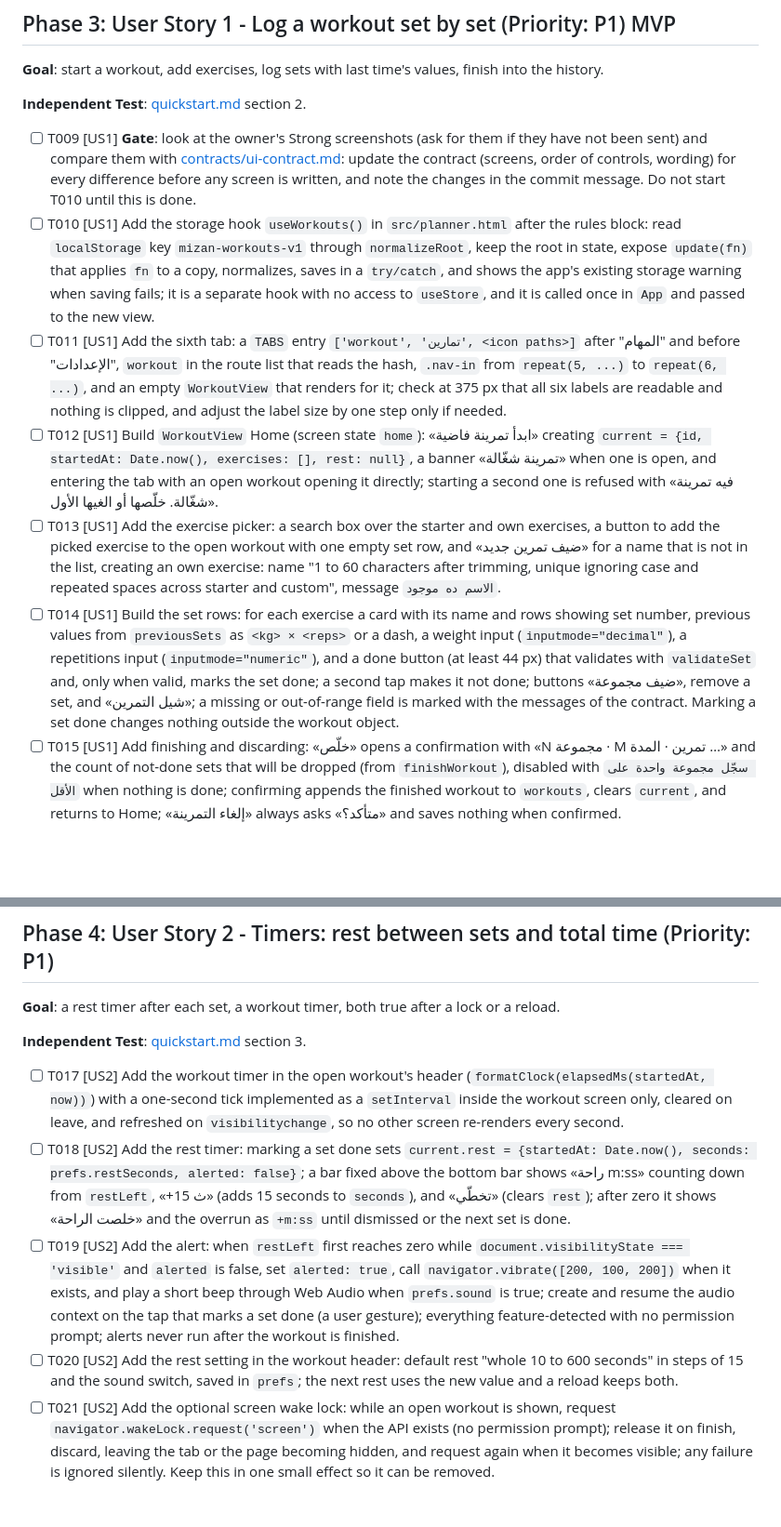
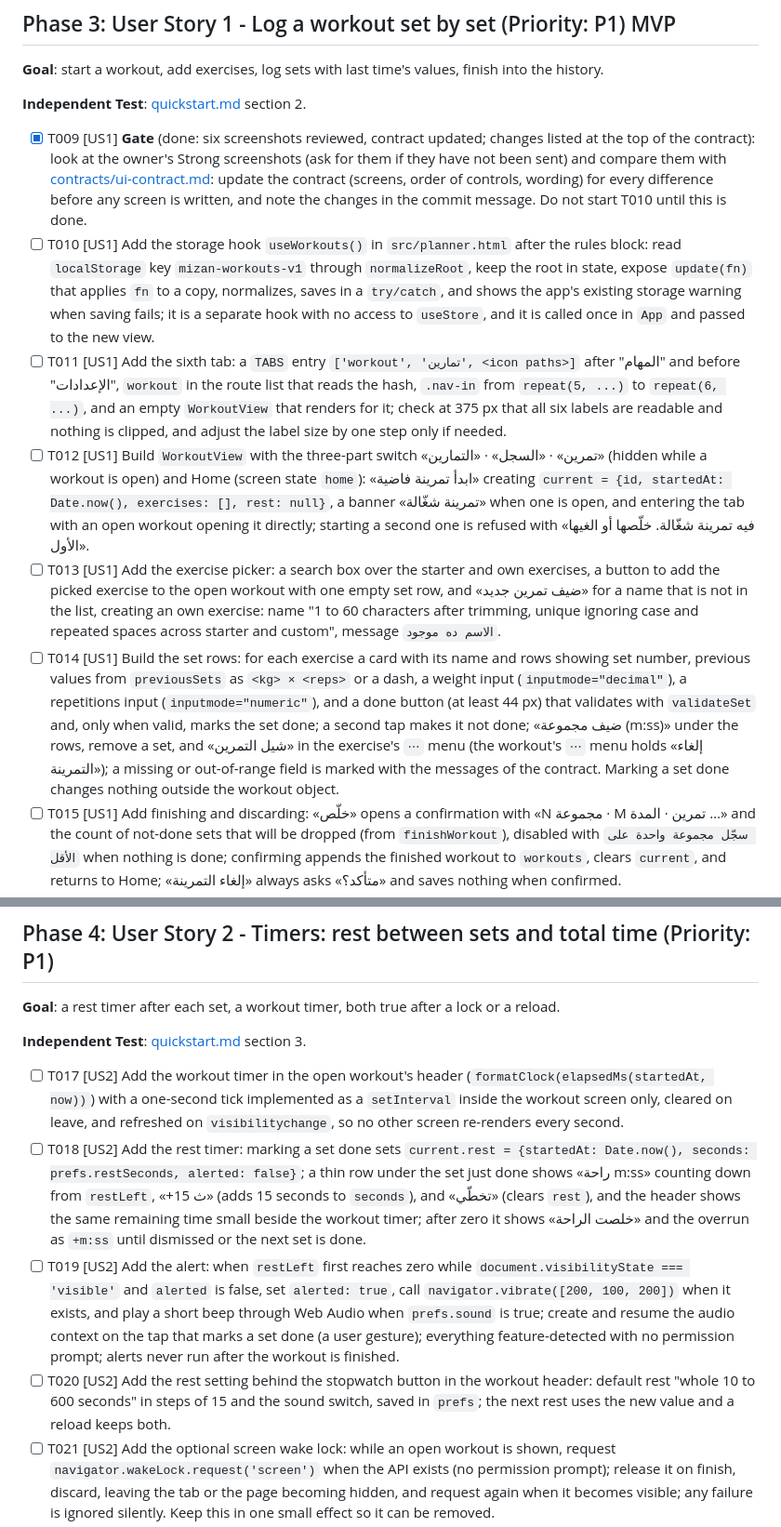
Before and after one commit to adhamelhomary15-cell/mizan-yawmi, a Markdown page: specs/006-workout-log/tasks.md, 2 parts joined by grey strips. Shown at 93% size. Drawn GitHub-style; blank space fills up the shorter version.

Commit message:
docs(contract): align the 006 UI contract with the Strong screenshots (T009)
Changes from the six screenshots:
- one tab with a three-part switch (home, history, exercises)
- routine cards and a routine page with a start button
- open workout header: finish, workout timer, rest-setting button; the
  rest countdown sits in a row under the set just done and in the header
- history grouped by month, cards with best set, volume, record count
- needs two derived values, bestSet and volumeOf (added to T023)
- list of things seen in Strong and left out of this feature

Co-Authored-By: Claude Sonnet 5.5 <noreply@anthropic.com>

```diff
--- a/specs/006-workout-log/tasks.md
+++ b/specs/006-workout-log/tasks.md
@@ -48,12 +48,12 @@
 
 **Independent Test**: [quickstart.md](quickstart.md) section 2.
 
-- [ ] T009 [US1] **Gate**: look at the owner's Strong screenshots (ask for them if they have not been sent) and compare them with [contracts/ui-contract.md](contracts/ui-contract.md): update the contract (screens, order of controls, wording) for every difference before any screen is written, and note the changes in the commit message. Do not start T010 until this is done.
+- [x] T009 [US1] **Gate** (done: six screenshots reviewed, contract updated; changes listed at the top of the contract): look at the owner's Strong screenshots (ask for them if they have not been sent) and compare them with [contracts/ui-contract.md](contracts/ui-contract.md): update the contract (screens, order of controls, wording) for every difference before any screen is written, and note the changes in the commit message. Do not start T010 until this is done.
 - [ ] T010 [US1] Add the storage hook `useWorkouts()` in `src/planner.html` after the rules block: read `localStorage` key `mizan-workouts-v1` through `normalizeRoot`, keep the root in state, expose `update(fn)` that applies `fn` to a copy, normalizes, saves in a `try/catch`, and shows the app's existing storage warning when saving fails; it is a separate hook with no access to `useStore`, and it is called once in `App` and passed to the new view.
 - [ ] T011 [US1] Add the sixth tab: a `TABS` entry `['workout', 'تمارين', <icon paths>]` after "المهام" and before "الإعدادات", `workout` in the route list that reads the hash, `.nav-in` from `repeat(5, ...)` to `repeat(6, ...)`, and an empty `WorkoutView` that renders for it; check at 375 px that all six labels are readable and nothing is clipped, and adjust the label size by one step only if needed.
-- [ ] T012 [US1] Build `WorkoutView` Home (screen state `home`): «ابدأ تمرينة فاضية» creating `current = {id, startedAt: Date.now(), exercises: [], rest: null}`, a banner «تمرينة شغّالة» when one is open, and entering the tab with an open workout opening it directly; starting a second one is refused with «فيه تمرينة شغّالة. خلّصها أو الغيها الأول».
+- [ ] T012 [US1] Build `WorkoutView` with the three-part switch «تمرين» · «السجل» · «التمارين» (hidden while a workout is open) and Home (screen state `home`): «ابدأ تمرينة فاضية» creating `current = {id, startedAt: Date.now(), exercises: [], rest: null}`, a banner «تمرينة شغّالة» when one is open, and entering the tab with an open workout opening it directly; starting a second one is refused with «فيه تمرينة شغّالة. خلّصها أو الغيها الأول».
 - [ ] T013 [US1] Add the exercise picker: a search box over the starter and own exercises, a button to add the picked exercise to the open workout with one empty set row, and «ضيف تمرين جديد» for a name that is not in the list, creating an own exercise: name "1 to 60 characters after trimming, unique ignoring case and repeated spaces across starter and custom", message `الاسم ده موجود`.
-- [ ] T014 [US1] Build the set rows: for each exercise a card with its name and rows showing set number, previous values from `previousSets` as `<kg> × <reps>` or a dash, a weight input (`inputmode="decimal"`), a repetitions input (`inputmode="numeric"`), and a done button (at least 44 px) that validates with `validateSet` and, only when valid, marks the set done; a second tap makes it not done; buttons «ضيف مجموعة», remove a set, and «شيل التمرين»; a missing or out-of-range field is marked with the messages of the contract. Marking a set done changes nothing outside the workout object.
+- [ ] T014 [US1] Build the set rows: for each exercise a card with its name and rows showing set number, previous values from `previousSets` as `<kg> × <reps>` or a dash, a weight input (`inputmode="decimal"`), a repetitions input (`inputmode="numeric"`), and a done button (at least 44 px) that validates with `validateSet` and, only when valid, marks the set done; a second tap makes it not done; «ضيف مجموعة (m:ss)» under the rows, remove a set, and «شيل التمرين» in the exercise's `⋯` menu (the workout's `⋯` menu holds «إلغاء التمرينة»); a missing or out-of-range field is marked with the messages of the contract. Marking a set done changes nothing outside the workout object.
 - [ ] T015 [US1] Add finishing and discarding: «خلّص» opens a confirmation with «N مجموعة · M تمرين · المدة …» and the count of not-done sets that will be dropped (from `finishWorkout`), disabled with `سجّل مجموعة واحدة على الأقل` when nothing is done; confirming appends the finished workout to `workouts`, clears `current`, and returns to Home; «إلغاء التمرينة» always asks «متأكد؟» and saves nothing when confirmed.
 - [ ] T016 [US1] Verify in the browser at 375 px per quickstart section 2 and the layout lines of section 8: log two exercises, refuse a set with no repetitions, reload and find the open workout intact (SC-004), finish, start another workout and see last time's values (SC-002), switch tabs and come back with the workout still open; run `node tools/check-workout.js` and `node tools/check-private.js`.
 
@@ -68,9 +68,9 @@
 **Independent Test**: [quickstart.md](quickstart.md) section 3.
 
 - [ ] T017 [US2] Add the workout timer in the open workout's header (`formatClock(elapsedMs(startedAt, now))`) with a one-second tick implemented as a `setInterval` inside the workout screen only, cleared on leave, and refreshed on `visibilitychange`, so no other screen re-renders every second.
-- [ ] T018 [US2] Add the rest timer: marking a set done sets `current.rest = {startedAt: Date.now(), seconds: prefs.restSeconds, alerted: false}`; a bar fixed above the bottom bar shows «راحة m:ss» counting down from `restLeft`, «+15 ث» (adds 15 seconds to `seconds`), and «تخطّي» (clears `rest`); after zero it shows «خلصت الراحة» and the overrun as `+m:ss` until dismissed or the next set is done.
+- [ ] T018 [US2] Add the rest timer: marking a set done sets `current.rest = {startedAt: Date.now(), seconds: prefs.restSeconds, alerted: false}`; a thin row under the set just done shows «راحة m:ss» counting down from `restLeft`, «+15 ث» (adds 15 seconds to `seconds`), and «تخطّي» (clears `rest`), and the header shows the same remaining time small beside the workout timer; after zero it shows «خلصت الراحة» and the overrun as `+m:ss` until dismissed or the next set is done.
 - [ ] T019 [US2] Add the alert: when `restLeft` first reaches zero while `document.visibilityState === 'visible'` and `alerted` is false, set `alerted: true`, call `navigator.vibrate([200, 100, 200])` when it exists, and play a short beep through Web Audio when `prefs.sound` is true; create and resume the audio context on the tap that marks a set done (a user gesture); everything feature-detected with no permission prompt; alerts never run after the workout is finished.
-- [ ] T020 [US2] Add the rest setting in the workout header: default rest "whole 10 to 600 seconds" in steps of 15 and the sound switch, saved in `prefs`; the next rest uses the new value and a reload keeps both.
+- [ ] T020 [US2] Add the rest setting behind the stopwatch button in the workout header: default rest "whole 10 to 600 seconds" in steps of 15 and the sound switch, saved in `prefs`; the next rest uses the new value and a reload keeps both.
 - [ ] T021 [US2] Add the optional screen wake lock: while an open workout is shown, request `navigator.wakeLock.request('screen')` when the API exists (no permission prompt); release it on finish, discard, leaving the tab or the page becoming hidden, and request again when it becomes visible; any failure is ignored silently. Keep this in one small effect so it can be removed.
 - [ ] T022 [US2] Verify in the browser per quickstart section 3 at 375 px: rest starts after a done set, skip and +15 work, the alert at zero (vibration cannot be seen in the pane; check that the call happens and the beep is gated by the switch), the default rest persists, and **a real lock of one minute** with a rest running shows the true remaining or overrun time and the true workout time within one second on return (SC-003); report honestly what the browser pane cannot check (real vibration, sound, wake lock on a phone).
 
```
Also changed, not shown: other parts of specs/006-workout-log/tasks.md (+2 -2 lines), 1 other file.
